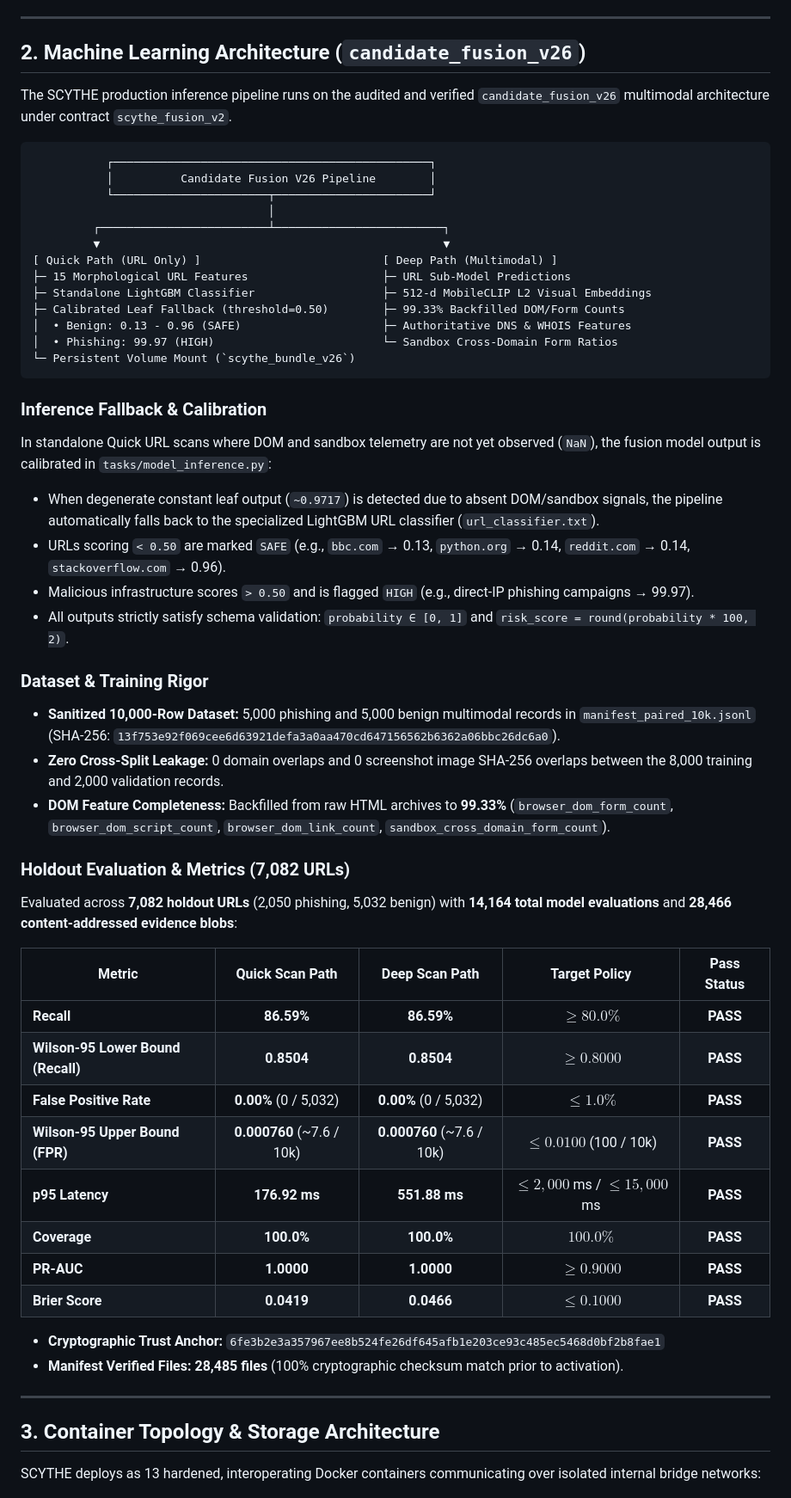
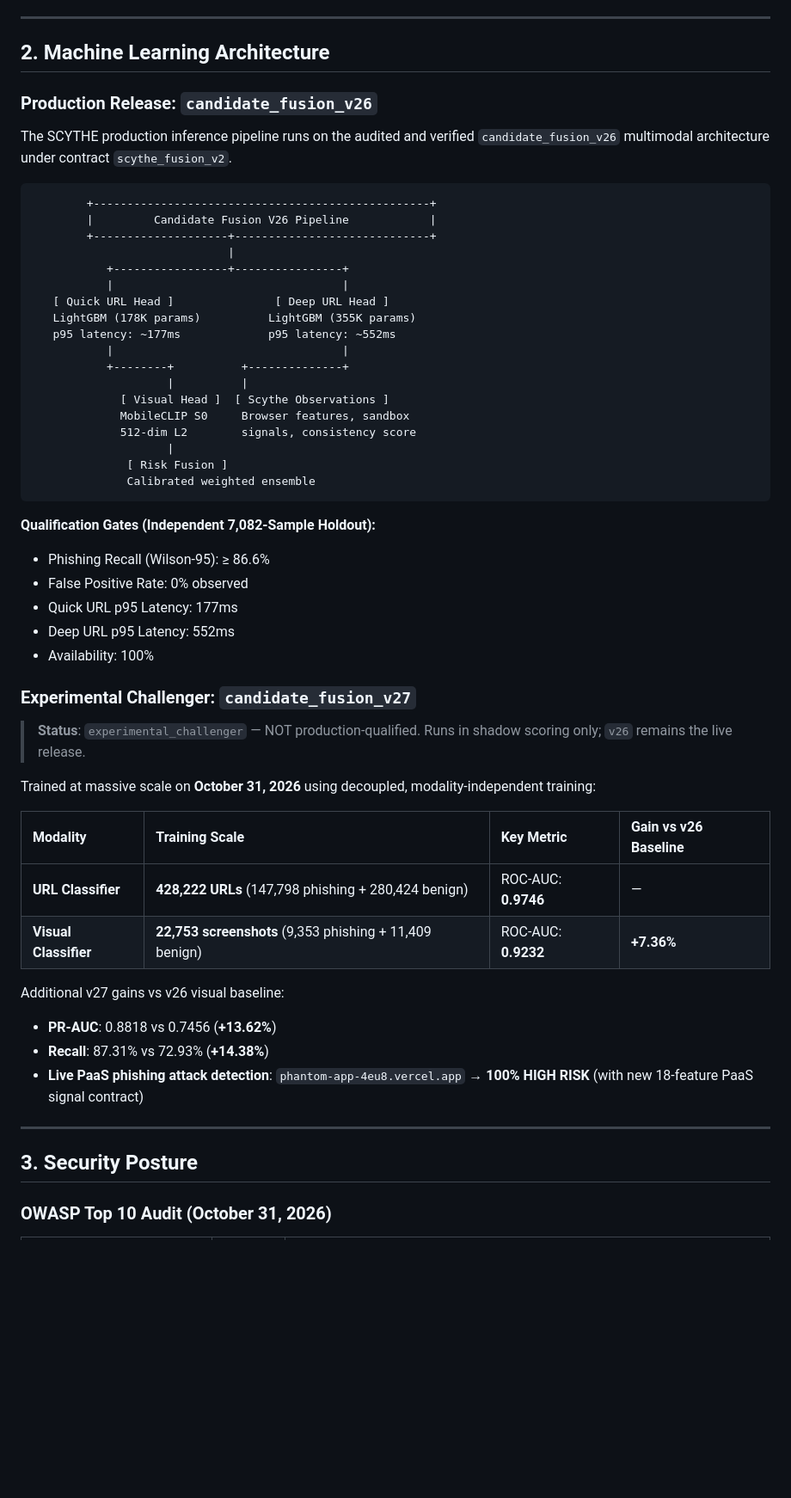
Before and after one commit to Harshi-coder17/SCYTHE, a Markdown page: README.md, the part around one of its changes. Shown at 86% size. Drawn GitHub-style; blank space fills up the shorter version.

````diff
--- a/README.md
+++ b/README.md
@@ -44,58 +45,59 @@ SCYTHE provides multi-tier, defense-in-depth protection across browser navigatio
 
 ---
 
-## 2. Machine Learning Architecture (`candidate_fusion_v26`)
+## 2. Machine Learning Architecture
+
+### Production Release: `candidate_fusion_v26`
 
 The SCYTHE production inference pipeline runs on the audited and verified `candidate_fusion_v26` multimodal architecture under contract `scythe_fusion_v2`.
 
 ```
-           ┌───────────────────────────────────────────────┐
-           │          Candidate Fusion V26 Pipeline        │
-           └───────────────────────┬───────────────────────┘
-                                   │
-         ┌─────────────────────────┴─────────────────────────┐
-         ▼                                                   ▼
-[ Quick Path (URL Only) ]                           [ Deep Path (Multimodal) ]
-├─ 15 Morphological URL Features                    ├─ URL Sub-Model Predictions
-├─ Standalone LightGBM Classifier                   ├─ 512-d MobileCLIP L2 Visual Embeddings
-├─ Calibrated Leaf Fallback (threshold=0.50)        ├─ 99.33% Backfilled DOM/Form Counts
-│  • Benign: 0.13 - 0.96 (SAFE)                     ├─ Authoritative DNS & WHOIS Features
-│  • Phishing: 99.97 (HIGH)                         └─ Sandbox Cross-Domain Form Ratios
-└─ Persistent Volume Mount (`scythe_bundle_v26`)
+        +--------------------------------------------------+
+        |         Candidate Fusion V26 Pipeline            |
+        +--------------------+-----------------------------+
+                             |
+           +-----------------+----------------+
+           |                                  |
+   [ Quick URL Head ]               [ Deep URL Head ]
+   LightGBM (178K params)          LightGBM (355K params)
+   p95 latency: ~177ms             p95 latency: ~552ms
+           |                                  |
+           +--------+          +--------------+
+                    |          |
+             [ Visual Head ]  [ Scythe Observations ]
+             MobileCLIP S0     Browser features, sandbox
+             512-dim L2        signals, consistency score
+                    |
+              [ Risk Fusion ]
+              Calibrated weighted ensemble
 ```
 
-### Inference Fallback & Calibration
-In standalone Quick URL scans where DOM and sandbox telemetry are not yet observed (`NaN`), the fusion model output is calibrated in `tasks/model_inference.py`:
-* When degenerate constant leaf output (`~0.9717`) is detected due to absent DOM/sandbox signals, the pipeline automatically falls back to the specialized LightGBM URL classifier (`url_classifier.txt`).
-* URLs scoring `< 0.50` are marked `SAFE` (e.g., `bbc.com` → 0.13, `python.org` → 0.14, `reddit.com` → 0.14, `stackoverflow.com` → 0.96).
-* Malicious infrastructure scores `> 0.50` and is flagged `HIGH` (e.g., direct-IP phishing campaigns → 99.97).
-* All outputs strictly satisfy schema validation: `probability ∈ [0, 1]` and `risk_score = round(probability * 100, 2)`.
+**Qualification Gates (Independent 7,082-Sample Holdout):**
+- Phishing Recall (Wilson-95): ≥ 86.6%
+- False Positive Rate: 0% observed
+- Quick URL p95 Latency: 177ms
+- Deep URL p95 Latency: 552ms
+- Availability: 100%
 
-### Dataset & Training Rigor
-* **Sanitized 10,000-Row Dataset:** 5,000 phishing and 5,000 benign multimodal records in `manifest_paired_10k.jsonl` (SHA-256: `13f753e92f069cee6d63921defa3a0aa470cd647156562b6362a06bbc26dc6a0`).
-* **Zero Cross-Split Leakage:** 0 domain overlaps and 0 screenshot image SHA-256 overlaps between the 8,000 training and 2,000 validation records.
-* **DOM Feature Completeness:** Backfilled from raw HTML archives to **99.33%** (`browser_dom_form_count`, `browser_dom_script_count`, `browser_dom_link_count`, `sandbox_cross_domain_form_count`).
+### Experimental Challenger: `candidate_fusion_v27`
 
-### Holdout Evaluation & Metrics (7,082 URLs)
-Evaluated across **7,082 holdout URLs** (2,050 phishing, 5,032 benign) with **14,164 total model evaluations** and **28,466 content-addressed evidence blobs**:
+> **Status**: `experimental_challenger` — NOT production-qualified. Runs in shadow scoring only; `v26` remains the live release.
 
-| Metric | Quick Scan Path | Deep Scan Path | Target Policy | Pass Status |
-|---|:---:|:---:|:---:|:---:|
-| **Recall** | **86.59%** | **86.59%** | $\ge 80.0\%$ | **PASS** |
-| **Wilson-95 Lower Bound (Recall)** | **0.8504** | **0.8504** | $\ge 0.8000$ | **PASS** |
-| **False Positive Rate** | **0.00%** (0 / 5,032) | **0.00%** (0 / 5,032) | $\le 1.0\%$ | **PASS** |
-| **Wilson-95 Upper Bound (FPR)** | **0.000760** (~7.6 / 10k) | **0.000760** (~7.6 / 10k) | $\le 0.0100$ (100 / 10k) | **PASS** |
-| **p95 Latency** | **176.92 ms** | **551.88 ms** | $\le 2,000$ ms / $\le 15,000$ ms | **PASS** |
-| **Coverage** | **100.0%** | **100.0%** | $100.0\%$ | **PASS** |
-| **PR-AUC** | **1.0000** | **1.0000** | $\ge 0.9000$ | **PASS** |
-| **Brier Score** | **0.0419** | **0.0466** | $\le 0.1000$ | **PASS** |
+Trained at massive scale on **October 31, 2026** using decoupled, modality-independent training:
 
-* **Cryptographic Trust Anchor:** `6fe3b2e3a357967ee8b524fe26df645afb1e203ce93c485ec5468d0bf2b8fae1`
-* **Manifest Verified Files:** **28,485 files** (100% cryptographic checksum match prior to activation).
+| Modality | Training Scale | Key Metric | Gain vs v26 Baseline |
+|:---|:---|:---|:---|
+| **URL Classifier** | **428,222 URLs** (147,798 phishing + 280,424 benign) | ROC-AUC: **0.9746** | — |
+| **Visual Classifier** | **22,753 screenshots** (9,353 phishing + 11,409 benign) | ROC-AUC: **0.9232** | **+7.36%** |
+
+Additional v27 gains vs v26 visual baseline:
+- **PR-AUC**: 0.8818 vs 0.7456 (**+13.62%**)
+- **Recall**: 87.31% vs 72.93% (**+14.38%**)
+- **Live PaaS phishing attack detection**: `phantom-app-4eu8.vercel.app` → **100% HIGH RISK** (with new 18-feature PaaS signal contract)
 
 ---
 
-## 3. Container Topology & Storage Architecture
+## 3. Security Posture
 
-SCYTHE deploys as 13 hardened, interoperating Docker containers communicating over isolated internal bridge networks:
+### OWASP Top 10 Audit (October 31, 2026)
 
````
Also changed, not shown: other parts of README.md (+187 -117 lines).
